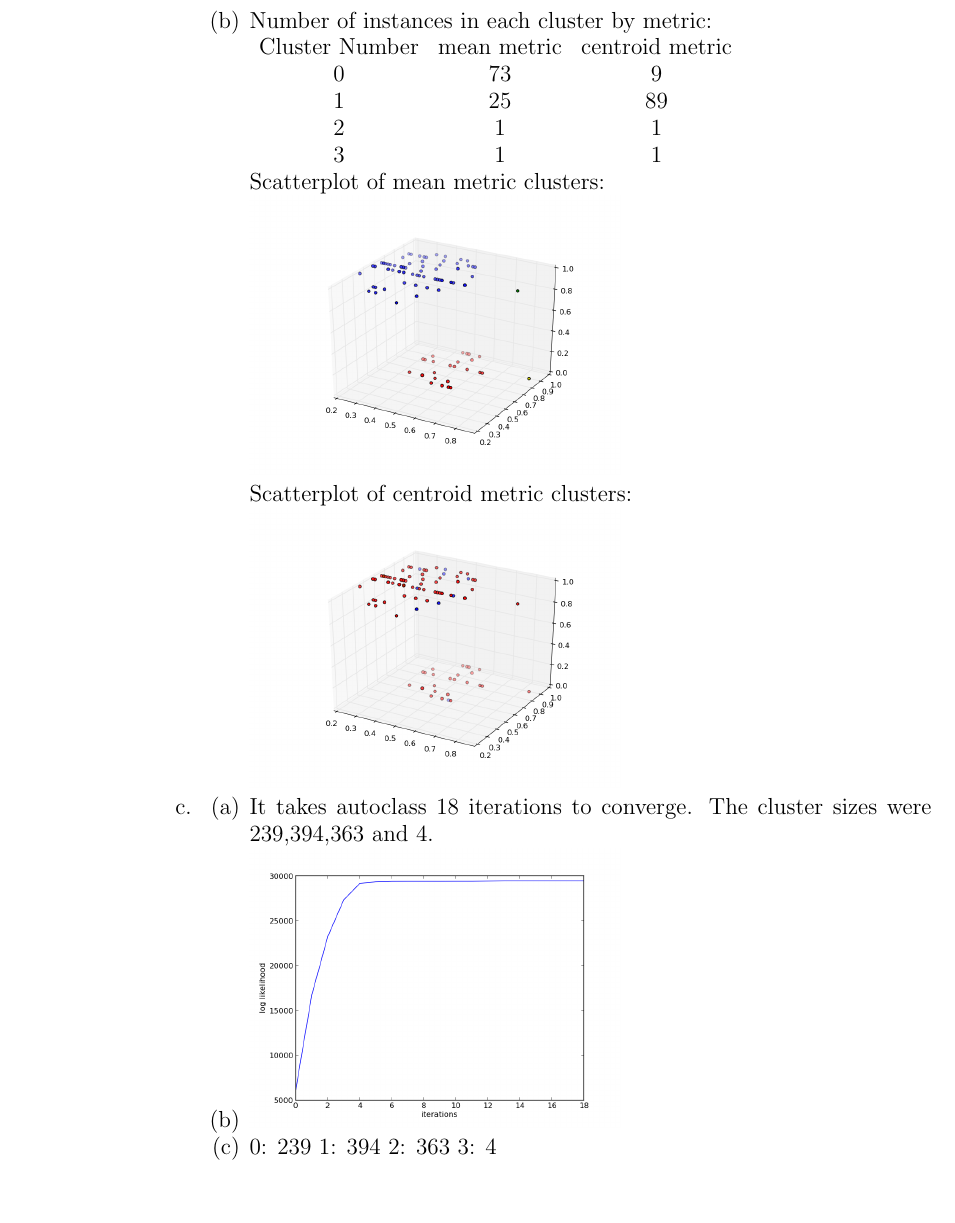
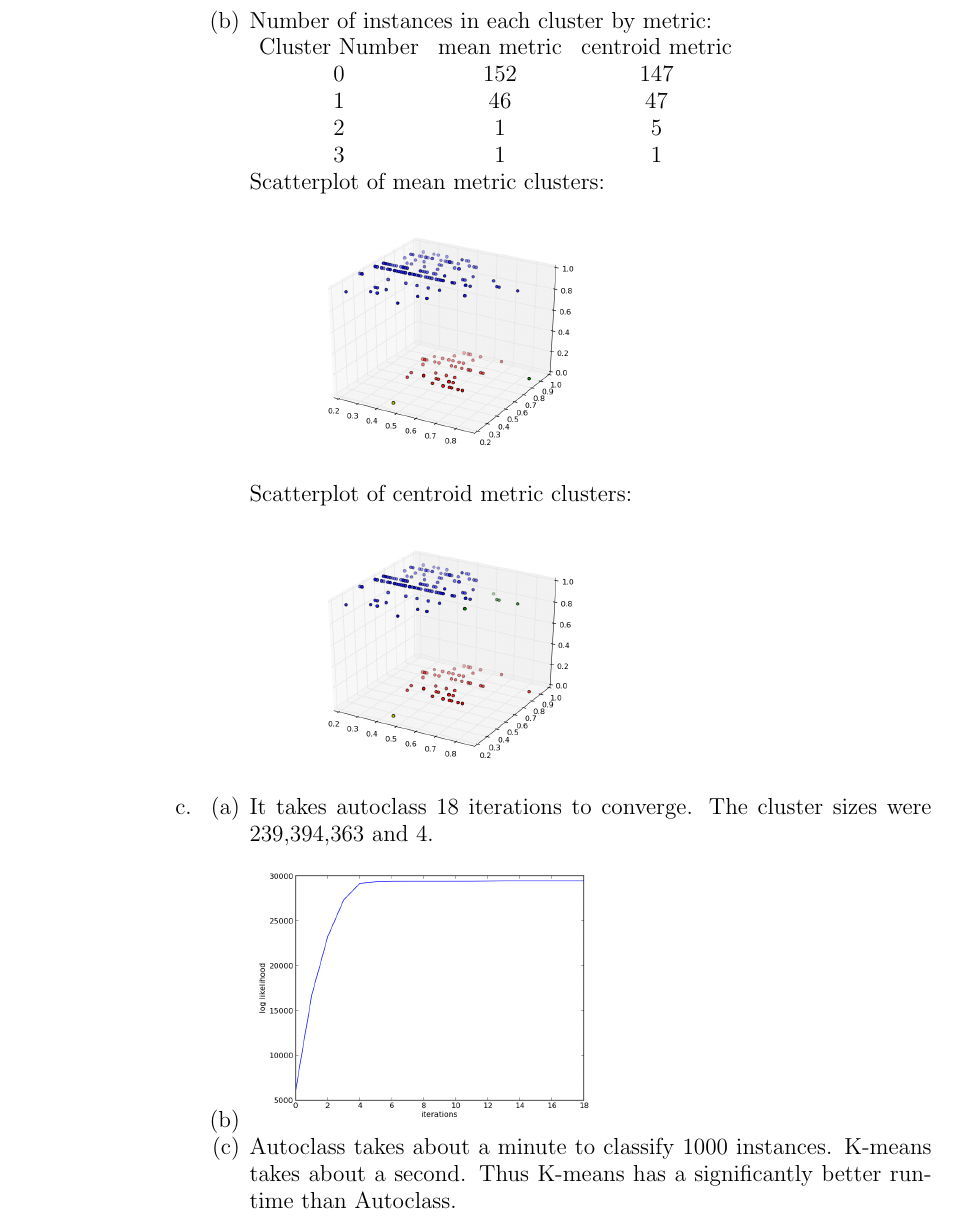
Before and after one commit to acutkosky/cs181, a LaTeX problem sheet (hw3/hw3.tex): part of page 4 of 4, cut so that both start at the same text. Compiled offline with pdfLaTeX.

Commit message:
more writeup

```diff
--- a/hw3/hw3.tex
+++ b/hw3/hw3.tex
@@ -238,9 +243,9 @@ Number of instances in each cluster by metric:
 
  \begin{tabular}{ccc}
   Cluster Number&mean metric &centroid metric\\
- 0&73&9\\
- 1&25&89\\
- 2&1&1\\
+ 0&152&147\\
+ 1&46&47\\
+ 2&1&5\\
  3&1&1\\
  \end{tabular}
 
@@ -266,10 +271,7 @@ The cluster sizes were 239,394,363 and 4.
 
 \item[(c)]
 
-0: 239
-1: 394
-2: 363
-3: 4
+Autoclass takes about a minute to classify 1000 instances. K-means takes about a second. Thus K-means has a significantly better run-time than Autoclass.
 
 \end{enumerate}
 
```
Also changed, not shown: hw3/scatter_metric2.png, hw3/scatter_metric3.png, hw3/hw3.tex (9 more changed lines), 1 other file.
